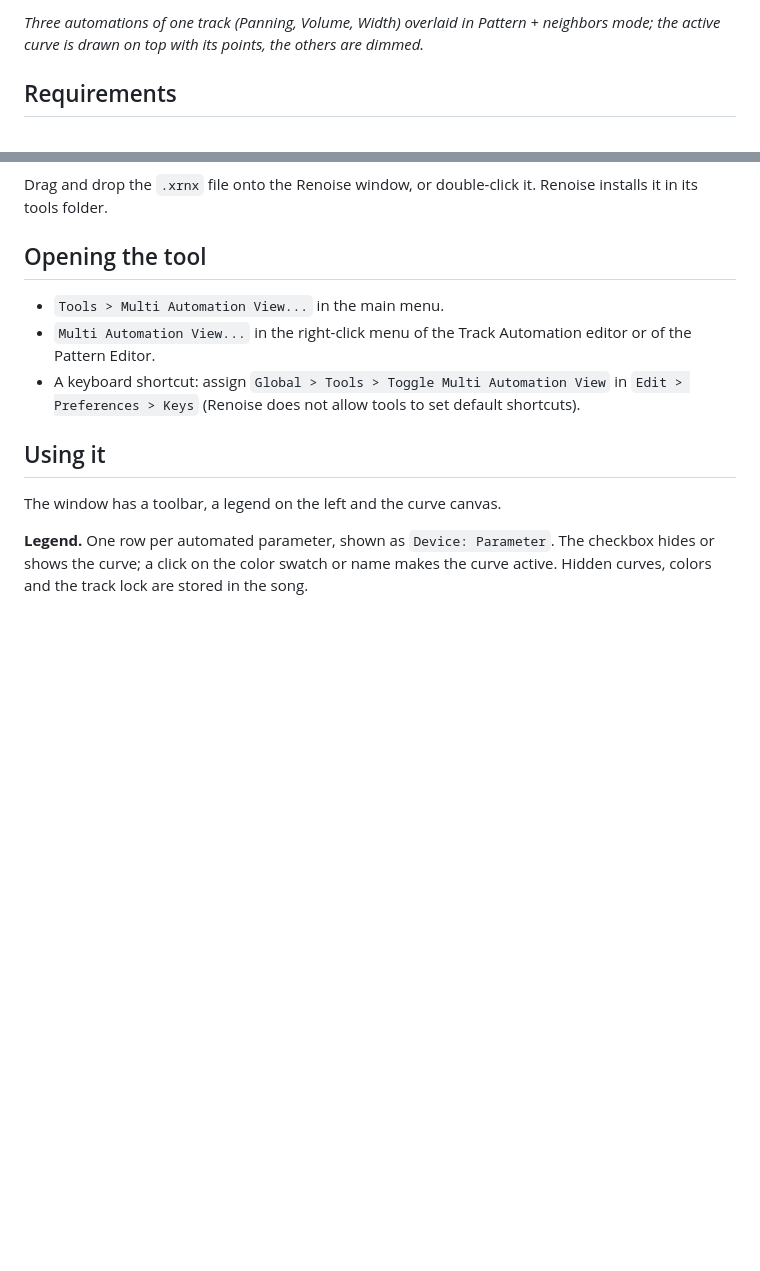
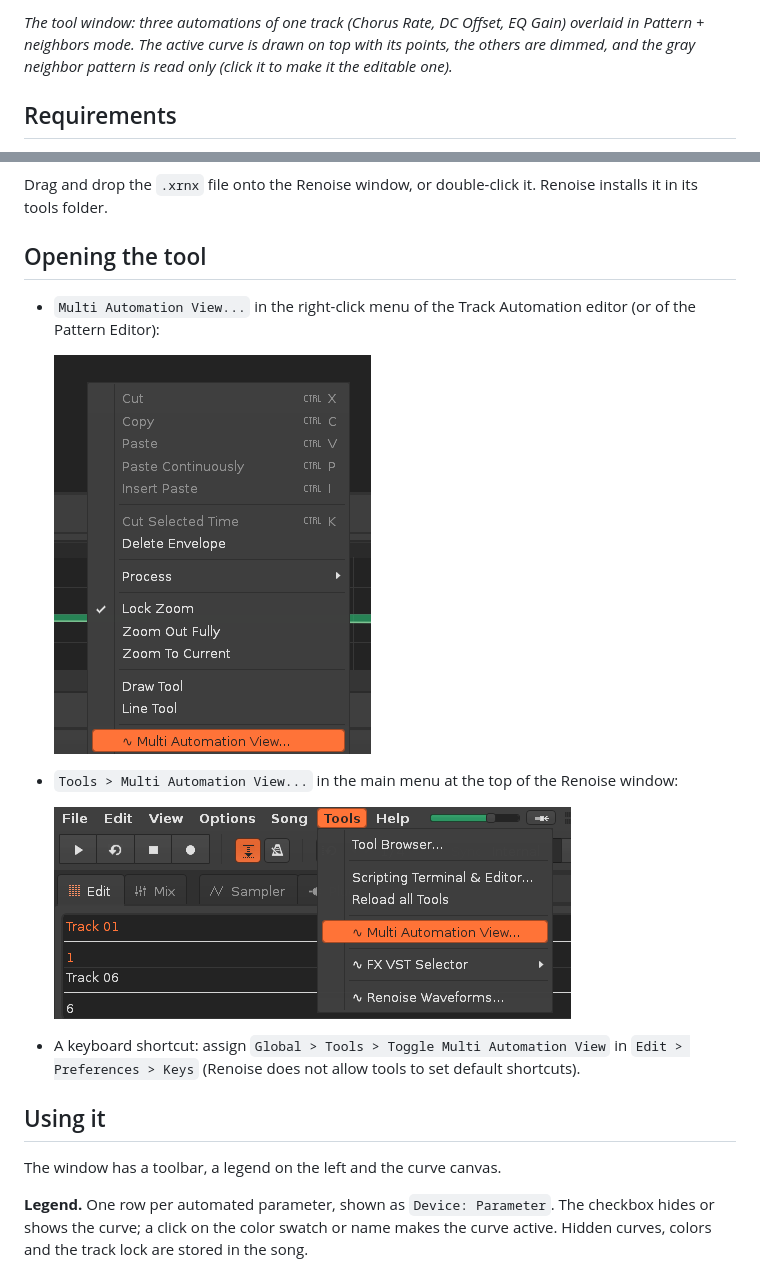
Before and after one commit to glitch191/renoise-automation-manager, a Markdown page: README.md, 2 parts joined by grey strips. Rendered like a GitHub page; pictures changed too: docs/screenshots/open-from-automation-menu.png (added), docs/screenshots/open-from-tools-menu.png (added); blank space fills up the shorter version.

Commit message:
Update the README screenshots
New screenshot of the tool window, and two screenshots showing how to
open it: the right-click menu of the Automation editor and the Tools
menu.

Co-Authored-By: Claude Opus 5.5 <noreply@anthropic.com>

```diff
--- a/README.md
+++ b/README.md
@@ -6,5 +6,5 @@ A Renoise tool that shows every graphical automation envelope of a track overlai
 
-*Three automations of one track (Panning, Volume, Width) overlaid in Pattern + neighbors mode; the active curve is drawn on top with its points, the others are dimmed.*
+*The tool window: three automations of one track (Chorus Rate, DC Offset, EQ Gain) overlaid in Pattern + neighbors mode. The active curve is drawn on top with its points, the others are dimmed, and the gray neighbor pattern is read only (click it to make it the editable one).*
 
 ## Requirements
 
@@ -30,8 +30,14 @@ Drag and drop the `.xrnx` file onto the Renoise window, or double-click it. Reno
 
 ## Opening the tool
 
-- `Tools > Multi Automation View...` in the main menu.
-- `Multi Automation View...` in the right-click menu of the Track Automation editor or of the Pattern Editor.
+- `Multi Automation View...` in the right-click menu of the Track Automation editor (or of the Pattern Editor):
+
+  ![The right-click menu of the native Automation editor, with Multi Automation View at the bottom](docs/screenshots/open-from-automation-menu.png)
+
+- `Tools > Multi Automation View...` in the main menu at the top of the Renoise window:
+
+  ![The Tools menu of Renoise, with Multi Automation View highlighted](docs/screenshots/open-from-tools-menu.png)
+
 - A keyboard shortcut: assign `Global > Tools > Toggle Multi Automation View` in `Edit > Preferences > Keys` (Renoise does not allow tools to set default shortcuts).
 
 ## Using it
```
Also changed, not shown: other parts of README.md (+1 -1 lines), 1 other file.
